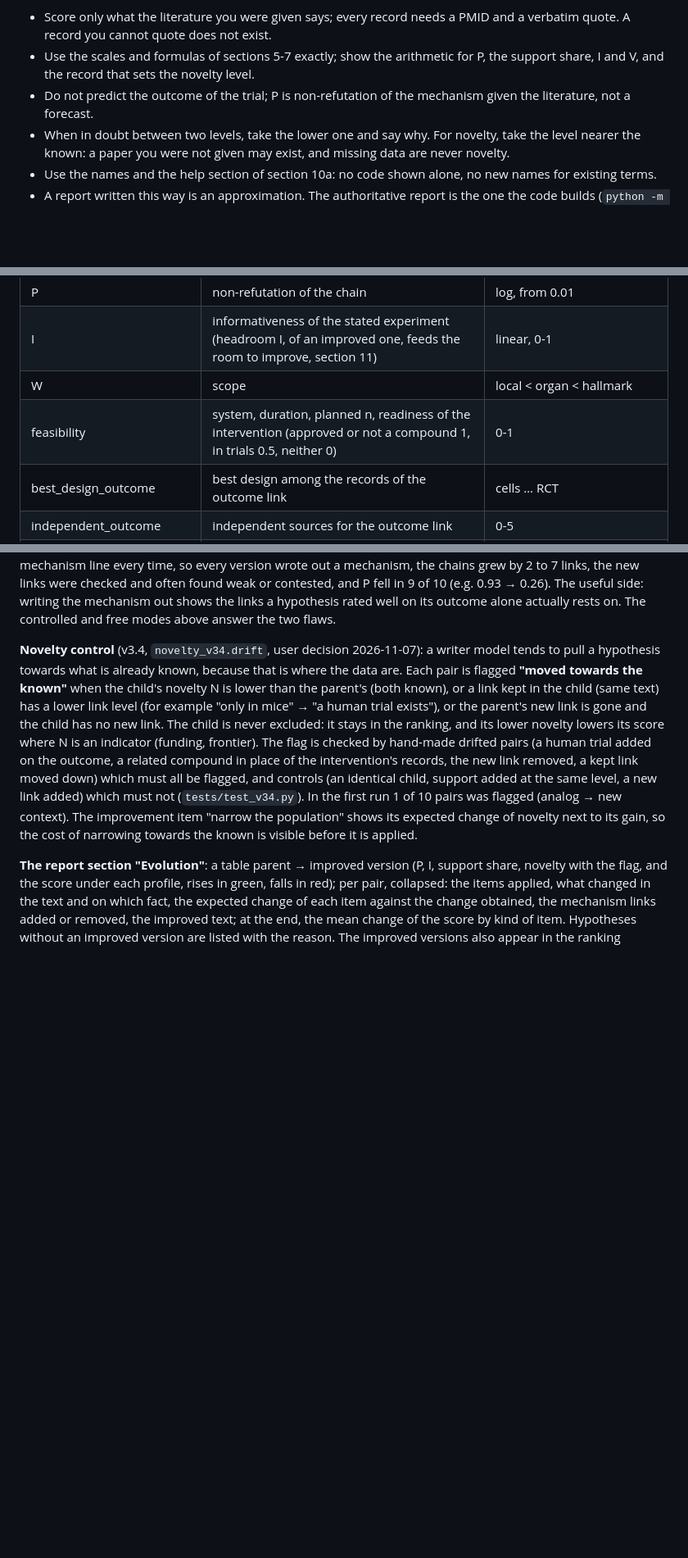
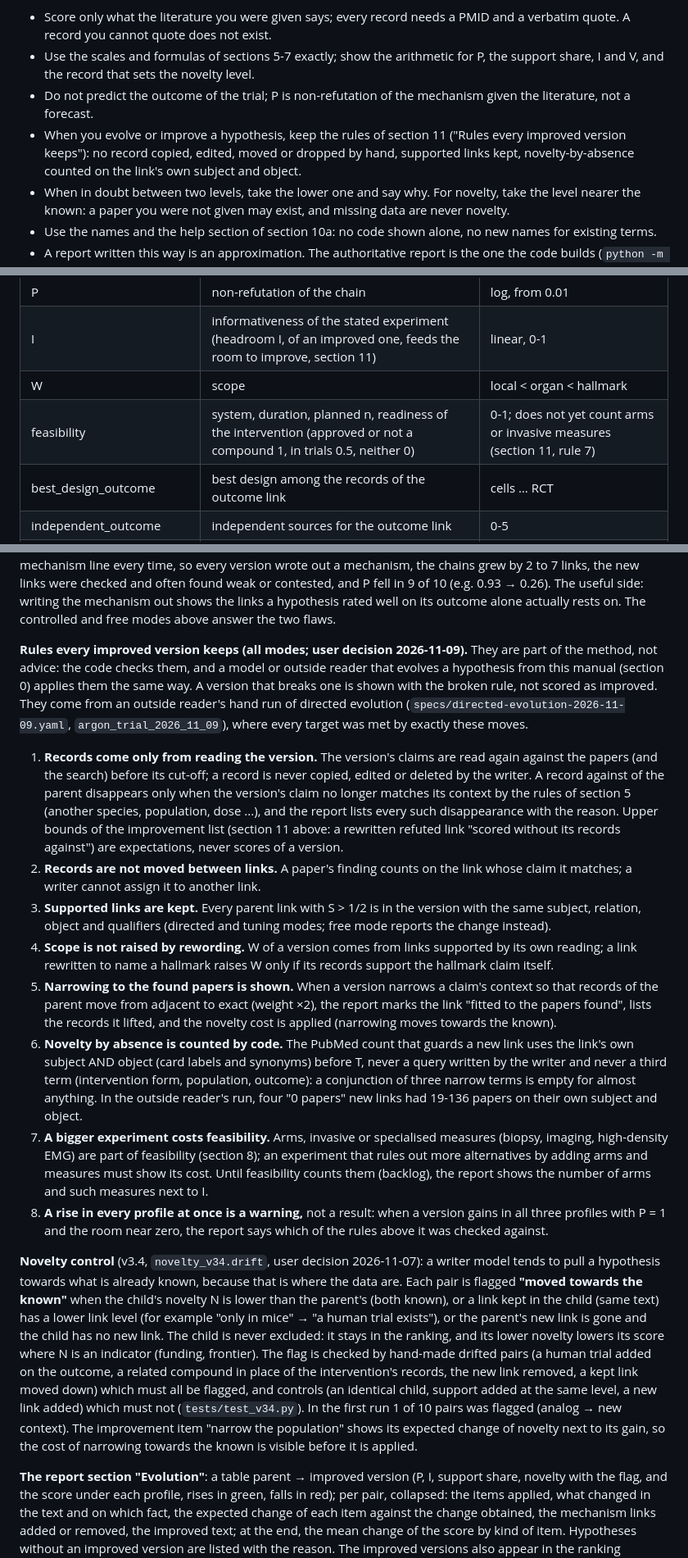
Before and after one commit to danrd/hyp-arena, a Markdown page: docs/method-v3-manual.md, 3 parts joined by grey strips. Shown at 82% size. Rendered like a GitHub page; blank space fills up the shorter version.

Commit message:
Manual: rules every improved version keeps (section 11, from Argon's hand run), pointer in section 0; feasibility limit; backlog
Co-Authored-By: Claude Opus 5.5 <noreply@anthropic.com>
Claude-Session: https://claude.ai/code/session_014jxraDLWdtQk85XhB5b8CF

```diff
--- a/docs/method-v3-manual.md
+++ b/docs/method-v3-manual.md
@@ -22,6 +22,7 @@ section 10. Rules for a model writing such a report:
 - Use the scales and formulas of sections 5-7 exactly; show the arithmetic for P, the support share, I and V, and the record
   that sets the novelty level.
 - Do not predict the outcome of the trial; P is non-refutation of the mechanism given the literature, not a forecast.
+- When you evolve or improve a hypothesis, keep the rules of section 11 ("Rules every improved version keeps"): no record copied, edited, moved or dropped by hand, supported links kept, novelty-by-absence counted on the link's own subject and object.
 - When in doubt between two levels, take the lower one and say why. For novelty, take the level nearer the known: a paper you
   were not given may exist, and missing data are never novelty.
 - Use the names and the help section of section 10a: no code shown alone, no new names for existing terms.
@@ -317,7 +318,7 @@ drawn over its whole range in every draw.
 | P | non-refutation of the chain | log, from 0.01 |
 | I | informativeness of the stated experiment (headroom I, of an improved one, feeds the room to improve, section 11) | linear, 0-1 |
 | W | scope | local < organ < hallmark |
-| feasibility | system, duration, planned n, readiness of the intervention (approved or not a compound 1, in trials 0.5, neither 0) | 0-1 |
+| feasibility | system, duration, planned n, readiness of the intervention (approved or not a compound 1, in trials 0.5, neither 0) | 0-1; does not yet count arms or invasive measures (section 11, rule 7) |
 | best_design_outcome | best design among the records of the outcome link | cells … RCT |
 | independent_outcome | independent sources for the outcome link | 0-5 |
 | against_share | share of the chain's weight against (in no profile since v3.4: |ρ| 0.87 with P) | 0-1, lower better |
@@ -603,6 +604,37 @@ were proposed anew, not the same ones); (2) the prompt's layout asked for a mech
 wrote out a mechanism, the chains grew by 2 to 7 links, the new links were checked and often found weak or contested, and P
 fell in 9 of 10 (e.g. 0.93 → 0.26). The useful side: writing the mechanism out shows the links a hypothesis rated well on its
 outcome alone actually rests on. The controlled and free modes above answer the two flaws.
+
+**Rules every improved version keeps (all modes; user decision 2026-11-09).** They are part of the method, not advice: the
+code checks them, and a model or outside reader that evolves a hypothesis from this manual (section 0) applies them the
+same way. A version that breaks one is shown with the broken rule, not scored as improved. They come from an outside
+reader's hand run of directed evolution (`specs/directed-evolution-2026-11-09.yaml`, `argon_trial_2026_11_09`), where
+every target was met by exactly these moves.
+
+1. **Records come only from reading the version.** The version's claims are read again against the papers (and the
+   search) before its cut-off; a record is never copied, edited or deleted by the writer. A record against of the parent
+   disappears only when the version's claim no longer matches its context by the rules of section 5 (another species,
+   population, dose ...), and the report lists every such disappearance with the reason. Upper bounds of the improvement
+   list (section 11 above: a rewritten refuted link "scored without its records against") are expectations, never scores of
+   a version.
+2. **Records are not moved between links.** A paper's finding counts on the link whose claim it matches; a writer cannot
+   assign it to another link.
+3. **Supported links are kept.** Every parent link with S > 1/2 is in the version with the same subject, relation, object
+   and qualifiers (directed and tuning modes; free mode reports the change instead).
+4. **Scope is not raised by rewording.** W of a version comes from links supported by its own reading; a link rewritten to
+   name a hallmark raises W only if its records support the hallmark claim itself.
+5. **Narrowing to the found papers is shown.** When a version narrows a claim's context so that records of the parent move
+   from adjacent to exact (weight ×2), the report marks the link "fitted to the papers found", lists the records it lifted,
+   and the novelty cost is applied (narrowing moves towards the known).
+6. **Novelty by absence is counted by code.** The PubMed count that guards a new link uses the link's own subject AND
+   object (card labels and synonyms) before T, never a query written by the writer and never a third term (intervention
+   form, population, outcome): a conjunction of three narrow terms is empty for almost anything. In the outside reader's
+   run, four "0 papers" new links had 19-136 papers on their own subject and object.
+7. **A bigger experiment costs feasibility.** Arms, invasive or specialised measures (biopsy, imaging, high-density EMG)
+   are part of feasibility (section 8); an experiment that rules out more alternatives by adding arms and measures must
+   show its cost. Until feasibility counts them (backlog), the report shows the number of arms and such measures next to I.
+8. **A rise in every profile at once is a warning,** not a result: when a version gains in all three profiles with P = 1 and
+   the room near zero, the report says which of the rules above it was checked against.
 
 **Novelty control** (v3.4, `novelty_v34.drift`, user decision 2026-11-07): a writer model tends to pull a hypothesis towards
 what is already known, because that is where the data are. Each pair is flagged **"moved towards the known"** when the
```
Also changed, not shown: other parts of docs/method-v3-manual.md (+1 -1 lines), docs/backlog.md (+2 -0 lines).
